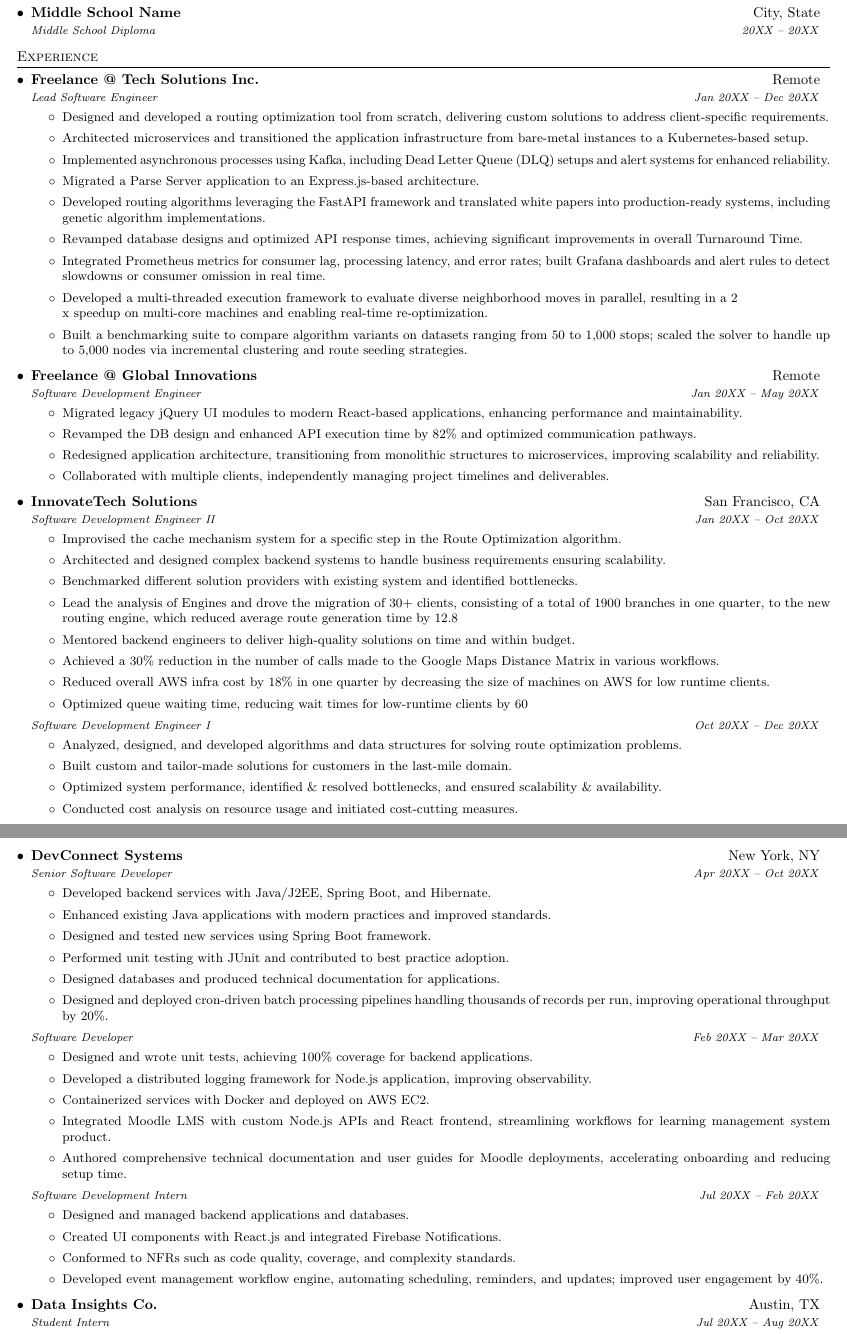
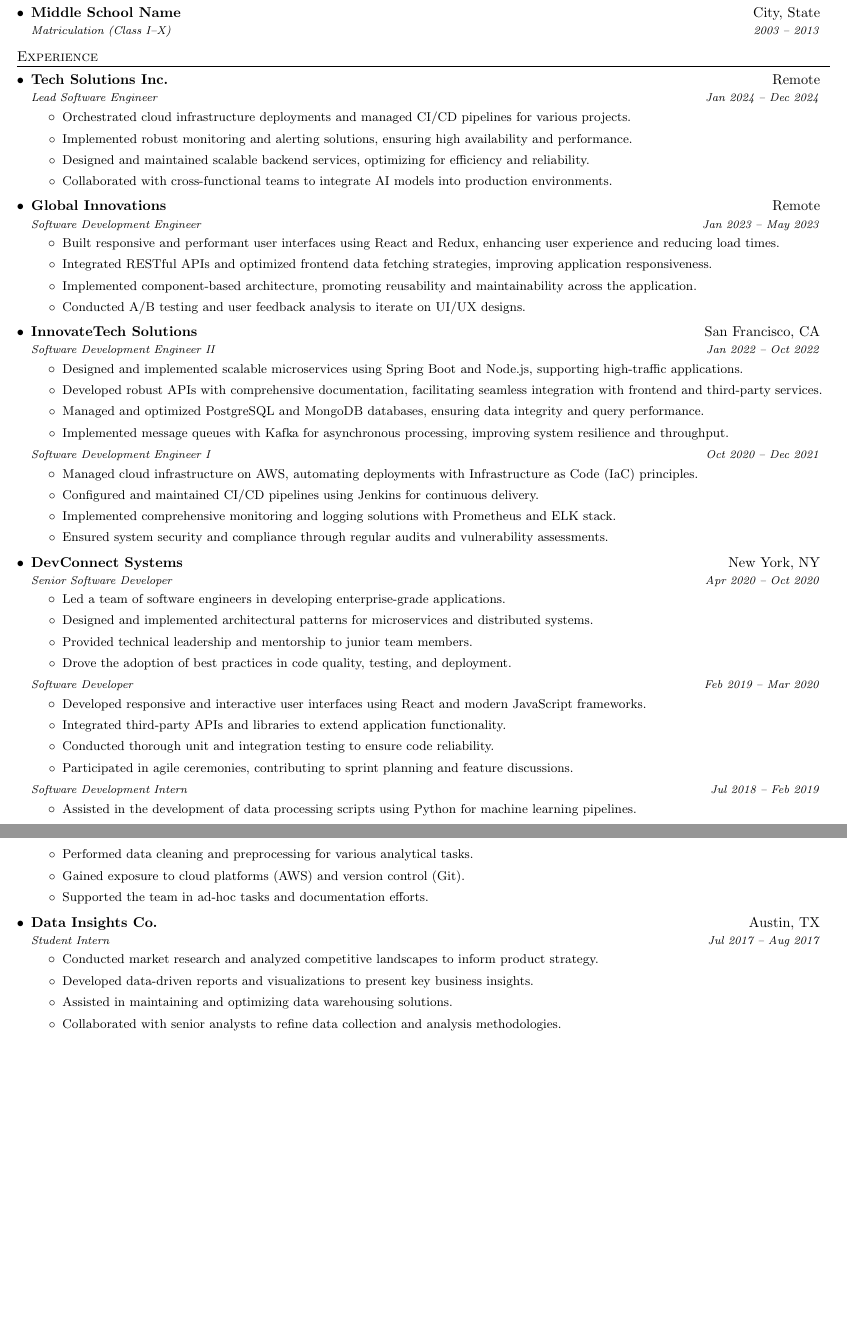
Before and after one commit to zhravan/ohmycv, a LaTeX CV (cv.tex): two parts of pages 1 and 2 of 3, joined at a grey line, cut so that both start at the same text, the shorter picture padded with empty space. Compiled offline with pdfLaTeX.

Commit message:
chore: CV with new education and experience details

```diff
--- a/cv.tex
+++ b/cv.tex
@@ -139,9 +139,9 @@
     \resumeSubheading
       {High School Name}{City, State}
-      {High School Diploma}{20XX -- 20XX}
+      {Higher Secondary Course (Class XI–XII)}{2013 -- 2015}
     \resumeSubheading
       {Middle School Name}{City, State}
-      {Middle School Diploma}{20XX -- 20XX}
+      {Matriculation (Class I–X)}{2003 -- 2013}
   \resumeSubHeadingListEnd
 
 
@@ -151,91 +151,80 @@
 
     %=== FREELANCE ===
     \resumeSubheading
-      {Freelance @ Tech Solutions Inc.}{Remote}
-      {Lead Software Engineer}{Jan 20XX -- Dec 20XX}
+      {Tech Solutions Inc.}{Remote}
+      {Lead Software Engineer}{Jan 2024 -- Dec 2024}
       \resumeItemListStart
-        \item \small Designed and developed a routing optimization tool from scratch, delivering custom solutions to address client-specific requirements.
-        \item \small Architected microservices and transitioned the application infrastructure from bare-metal instances to a Kubernetes-based setup.
-        \item \small Implemented asynchronous processes using Kafka, including Dead Letter Queue (DLQ) setups and alert systems for enhanced reliability.
-        \item \small Migrated a Parse Server application to an Express.js-based architecture.
-        \item \small Developed routing algorithms leveraging the FastAPI framework and translated white papers into production-ready systems, including genetic algorithm implementations.
-        \item \small Revamped database designs and optimized API response times, achieving significant improvements in overall Turnaround Time.
-        \item \small Integrated Prometheus metrics for consumer lag, processing latency, and error rates; built Grafana dashboards and alert rules to detect slowdowns or consumer omission in real time.
-        \item \small Developed a multi-threaded execution framework to evaluate diverse neighborhood moves in parallel, resulting in a 2\\x speedup on multi-core machines and enabling real-time re-optimization.
-        \item \small Built a benchmarking suite to compare algorithm variants on datasets ranging from 50 to 1,000 stops; scaled the solver to handle up to 5,000 nodes via incremental clustering and route seeding strategies.
+        \item \small Orchestrated cloud infrastructure deployments and managed CI/CD pipelines for various projects.
+        \item \small Implemented robust monitoring and alerting solutions, ensuring high availability and performance.
+        \item \small Designed and maintained scalable backend services, optimizing for efficiency and reliability.
+        \item \small Collaborated with cross-functional teams to integrate AI models into production environments.
       \resumeItemListEnd
 
     \resumeSubheading
-      {Freelance @ Global Innovations}{Remote}
-      {Software Development Engineer}{Jan 20XX -- May 20XX}
+      {Global Innovations}{Remote}
+      {Software Development Engineer}{Jan 2023 -- May 2023}
       \resumeItemListStart
-        \item \small Migrated legacy jQuery UI modules to modern React-based applications, enhancing performance and maintainability.
-        \item \small Revamped the DB design and enhanced API execution time by 82\% and optimized communication pathways.
-        \item \small Redesigned application architecture, transitioning from monolithic structures to microservices, improving scalability and reliability.
-        \item \small Collaborated with multiple clients, independently managing project timelines and deliverables.
+        \item \small Built responsive and performant user interfaces using React and Redux, enhancing user experience and reducing load times.
+        \item \small Integrated RESTful APIs and optimized frontend data fetching strategies, improving application responsiveness.
+        \item \small Implemented component-based architecture, promoting reusability and maintainability across the application.
+        \item \small Conducted A/B testing and user feedback analysis to iterate on UI/UX designs.
       \resumeItemListEnd
 
     %=== InnovateTech ===
     \resumeSubheading
       {InnovateTech Solutions}{San Francisco, CA}
-      {Software Development Engineer II}{Jan 20XX -- Oct 20XX}
+      {Software Development Engineer II}{Jan 2022 -- Oct 2022}
       \resumeItemListStart
-        \item \small Improvised the cache mechanism system for a specific step in the Route Optimization algorithm.
-        \item \small Architected and designed complex backend systems to handle business requirements ensuring scalability.
-        \item \small Benchmarked different solution providers with existing system and identified bottlenecks.
-        \item \small Lead the analysis of Engines and drove the migration of 30+ clients, consisting of a total of 1900 branches in one quarter, to the new routing engine, which reduced average route generation time by 12.8%.
-        \item \small Mentored backend engineers to deliver high-quality solutions on time and within budget.
-        \item \small Achieved a 30\% reduction in the number of calls made to the Google Maps Distance Matrix in various workflows.
-        \item \small Reduced overall AWS infra cost by 18\% in one quarter by decreasing the size of machines on AWS for low runtime clients.
-        \item \small Optimized queue waiting time, reducing wait times for low-runtime clients by 60%.
+        \item \small Designed and implemented scalable microservices using Spring Boot and Node.js, supporting high-traffic applications.
+        \item \small Developed robust APIs with comprehensive documentation, facilitating seamless integration with frontend and third-party services.
+        \item \small Managed and optimized PostgreSQL and MongoDB databases, ensuring data integrity and query performance.
+        \item \small Implemented message queues with Kafka for asynchronous processing, improving system resilience and throughput.
       \resumeItemListEnd
 
-      \resumeSubSubheading{Software Development Engineer I}{Oct 20XX -- Dec 20XX}
+      \resumeSubSubheading{Software Development Engineer I}{Oct 2020 -- Dec 2021}
       \resumeItemListStart
-        \item \small Analyzed, designed, and developed algorithms and data structures for solving route optimization problems.
-        \item \small Built custom and tailor-made solutions for customers in the last-mile domain.
-        \item \small Optimized system performance, identified \& resolved bottlenecks, and ensured scalability \& availability.
-        \item \small Conducted cost analysis on resource usage and initiated cost-cutting measures.
-        \item \small Worked extensively with SpringBoot, Java, Python, and JavaScript across product modules.
+        \item \small Managed cloud infrastructure on AWS, automating deployments with Infrastructure as Code (IaC) principles.
+        \item \small Configured and maintained CI/CD pipelines using Jenkins for continuous delivery.
+        \item \small Implemented comprehensive monitoring and logging solutions with Prometheus and ELK stack.
+        \item \small Ensured system security and compliance through regular audits and vulnerability assessments.
       \resumeItemListEnd
 
     %=== DevConnect ===
     \resumeSubheading
       {DevConnect Systems}{New York, NY}
-      {Senior Software Developer}{Apr 20XX -- Oct 20XX}
+      {Senior Software Developer}{Apr 2020 -- Oct 2020}
       \resumeItemListStart
-        \item \small Developed backend services with Java/J2EE, Spring Boot, and Hibernate.
-        \item \small Enhanced existing Java applications with modern practices and improved standards.
-        \item \small Designed and tested new services using Spring Boot framework.
-        \item \small Performed unit testing with JUnit and contributed to best practice adoption.
-        \item \small Designed databases and produced technical documentation for applications.
-        \item \small Designed and deployed cron-driven batch processing pipelines handling thousands of records per run, improving operational throughput by 20\%.
+        \item \small Led a team of software engineers in developing enterprise-grade applications.
+        \item \small Designed and implemented architectural patterns for microservices and distributed systems.
+        \item \small Provided technical leadership and mentorship to junior team members.
+        \item \small Drove the adoption of best practices in code quality, testing, and deployment.
       \resumeItemListEnd
 
-      \resumeSubSubheading{Software Developer}{Feb 20XX -- Mar 20XX}
+      \resumeSubSubheading{Software Developer}{Feb 2019 -- Mar 2020}
       \resumeItemListStart
-        \item \small Designed and wrote unit tests, achieving 100\% coverage for backend applications.
-        \item \small Developed a distributed logging framework for Node.js application, improving observability.
-        \item \small Containerized services with Docker and deployed on AWS EC2.
-        \item \small Integrated Moodle LMS with custom Node.js APIs and React frontend, streamlining workflows for learning management system product.
-        \item \small Authored comprehensive technical documentation and user guides for Moodle deployments, accelerating onboarding and reducing setup time.
+        \item \small Developed responsive and interactive user interfaces using React and modern JavaScript frameworks.
+        \item \small Integrated third-party APIs and libraries to extend application functionality.
+        \item \small Conducted thorough unit and integration testing to ensure code reliability.
+        \item \small Participated in agile ceremonies, contributing to sprint planning and feature discussions.
       \resumeItemListEnd
 
-      \resumeSubSubheading{Software Development Intern}{Jul 20XX -- Feb 20XX}
+      \resumeSubSubheading{Software Development Intern}{Jul 2018 -- Feb 2019}
       \resumeItemListStart
-        \item \small Designed and managed backend applications and databases.
-        \item \small Created UI components with React.js and integrated Firebase Notifications.
-        \item \small Conformed to NFRs such as code quality, coverage, and complexity standards.
-        \item \small Developed event management workflow engine, automating scheduling, reminders, and updates; improved user engagement by 40\%.
+        \item \small Assisted in the development of data processing scripts using Python for machine learning pipelines.
+        \item \small Performed data cleaning and preprocessing for various analytical tasks.
+        \item \small Gained exposure to cloud platforms (AWS) and version control (Git).
+        \item \small Supported the team in ad-hoc tasks and documentation efforts.
       \resumeItemListEnd
 
     %=== Data Insights Co. ===
     \resumeSubheading
       {Data Insights Co.}{Austin, TX}
-      {Student Intern}{Jul 20XX -- Aug 20XX}
+      {Student Intern}{Jul 2017 -- Aug 2017}
       \resumeItemListStart
-        \item \small Designed UI templates using Bootstrap and AngularJS.
-        \item \small Integrated a newsletter service and supported Node.js backend development.
+        \item \small Conducted market research and analyzed competitive landscapes to inform product strategy.
+        \item \small Developed data-driven reports and visualizations to present key business insights.
+        \item \small Assisted in maintaining and optimizing data warehousing solutions.
+        \item \small Collaborated with senior analysts to refine data collection and analysis methodologies.
       \resumeItemListEnd
 
   \resumeSubHeadingListEnd
```
Also changed, not shown: cv.tex (25 more changed lines).
